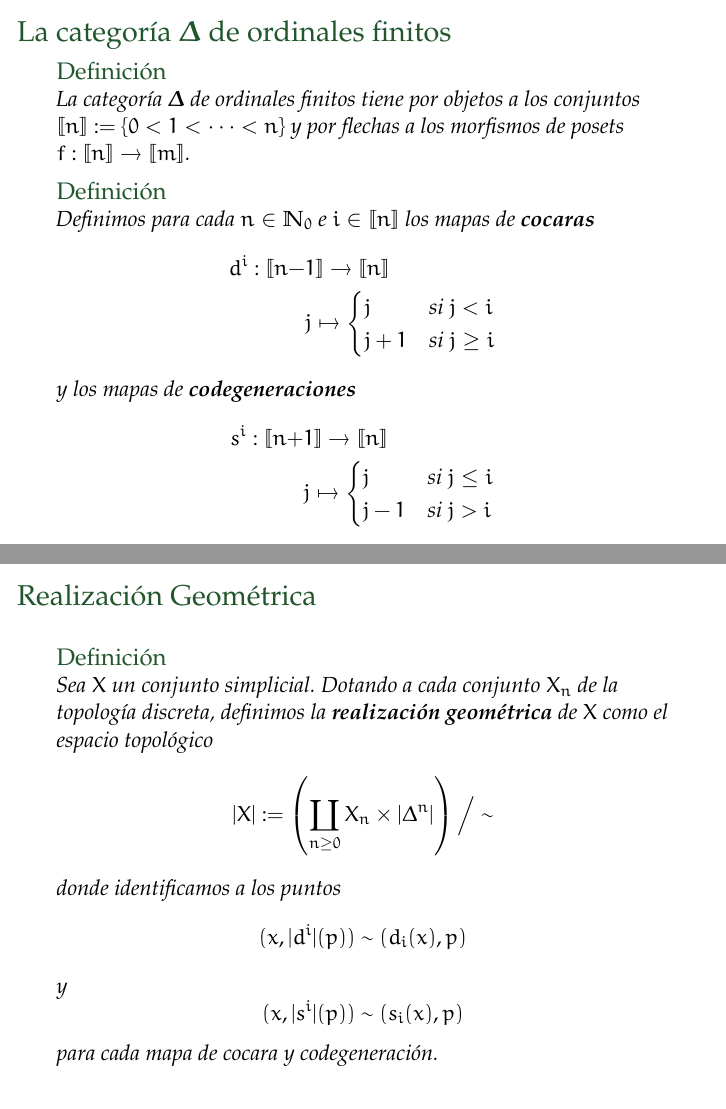
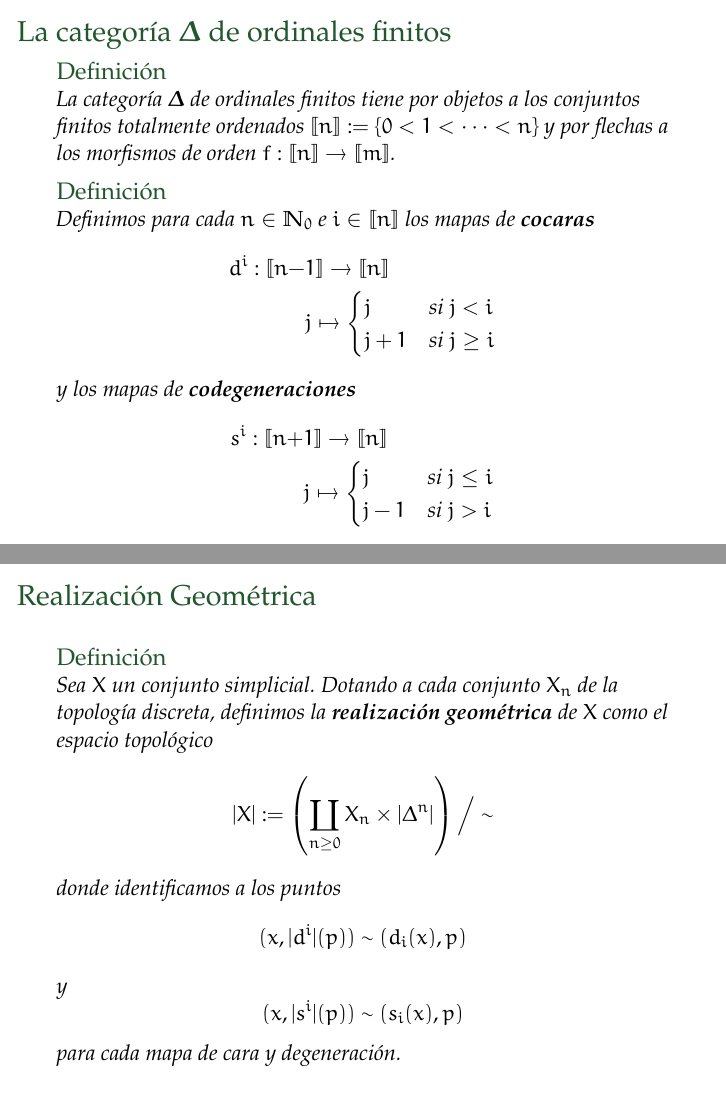
Before and after one commit to guidoarnone/topoalg-2019, LaTeX slides (presentacion.tex): pages 2 and 22 of 50, joined at a grey line. Compiled offline with pdfLaTeX.

Commit message:
presentación, versión final (creo)

```diff
--- a/presentacion.tex
+++ b/presentacion.tex
@@ -86,7 +86,7 @@ $\paint{
 \end{frame}
 
 \begin{frame}{La categoría $\ordcat$ de ordinales finitos}
-\begin{defs} La categoría $\ordcat$ de ordinales finitos \texttt{}tiene por objetos a los conjuntos $\nat{n} := \{0 < 1 < \dots < n\}$ y por flechas a los morfismos de posets $f : \nat{n} \to \nat{m}$.
+\begin{defs} La categoría $\ordcat$ de ordinales finitos \texttt{}tiene por objetos a los conjuntos finitos totalmente ordenados $\nat{n} := \{0 < 1 < \dots < n\}$ y por flechas a los morfismos de orden $f : \nat{n} \to \nat{m}$.
 \end{defs}
 
 \begin{defs} Definimos para cada $n \in \N_0$ e $i \in \ord{n}$ los mapas de \textbf{cocaras}
@@ -283,7 +283,7 @@ NX_n := \{x \in X_n : \text{ $x$ es no degenerado}\}.
 \[
 |X| := \left(\coprod_{n \geq 0}X_n \times |\ss{n}|\right)\Big/\sim
 \]
-donde identificamos a los puntos \[(x,|d^i|(p)) \sim (d_i(x),p)\] y \[(x,|s^i|(p)) \sim (s_i(x),p)\] para cada mapa de cocara y codegeneración.
+donde identificamos a los puntos \[(x,|d^i|(p)) \sim (d_i(x),p)\] y \[(x,|s^i|(p)) \sim (s_i(x),p)\] para cada mapa de cara y degeneración.
 \end{defs}
 \end{frame}
 
```
Also changed, not shown: presentacion.pdf, presentacion.tex (4 more changed lines).
